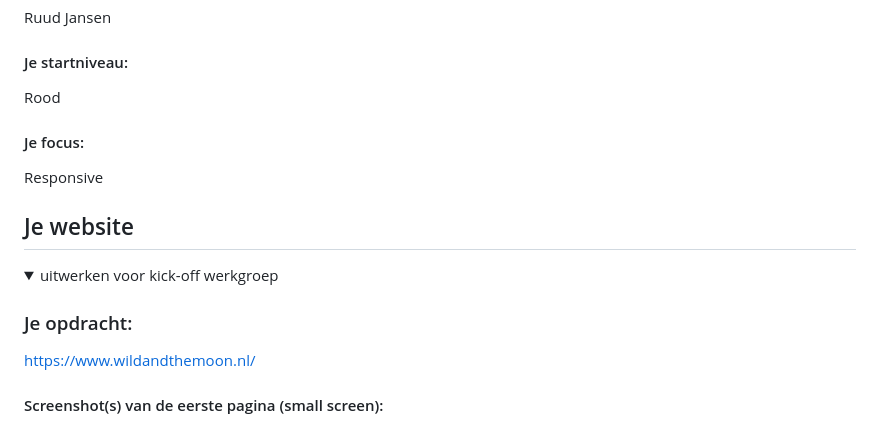
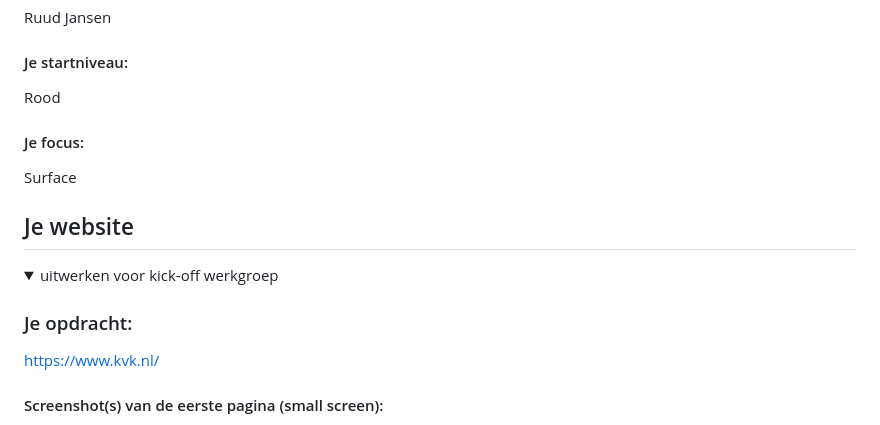
Before and after one commit to Ruud138/FED, a Markdown page: README.md, the part around the change. Drawn GitHub-style.

```diff
--- a/README.md
+++ b/README.md
@@ -22,7 +22,7 @@ Nb. Door *open* toe te voegen aan een *details* element kun je deze standaard op
   Rood
 
   #### Je focus:
-  Responsive
+  Surface
 
 </details>
 
@@ -36,7 +36,7 @@ Nb. Door *open* toe te voegen aan een *details* element kun je deze standaard op
   <summary>uitwerken voor kick-off werkgroep</summary>
 
   ### Je opdracht:
-  https://www.wildandthemoon.nl/
+  https://www.kvk.nl/
 
   #### Screenshot(s) van de eerste pagina (small screen):
   Home
```
